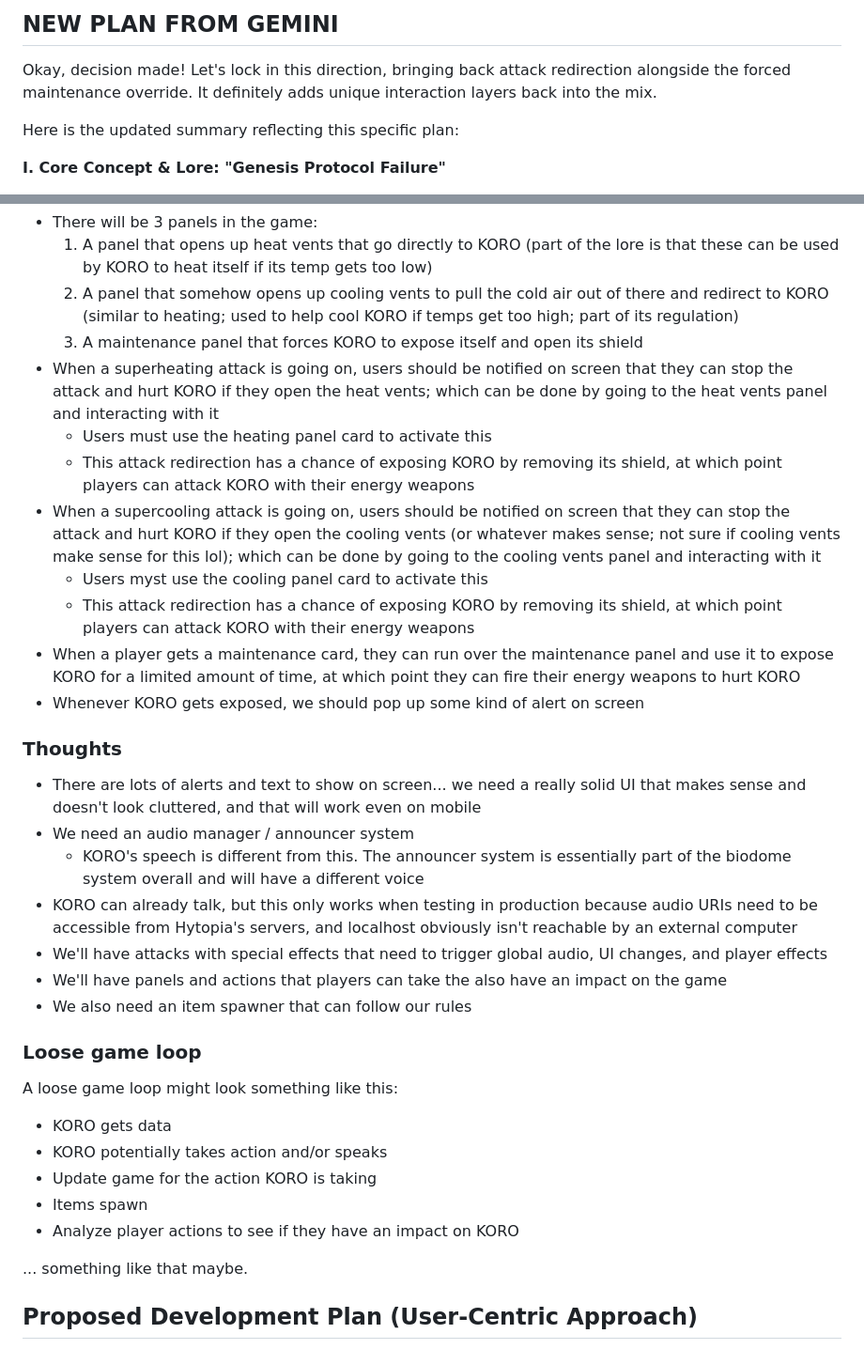
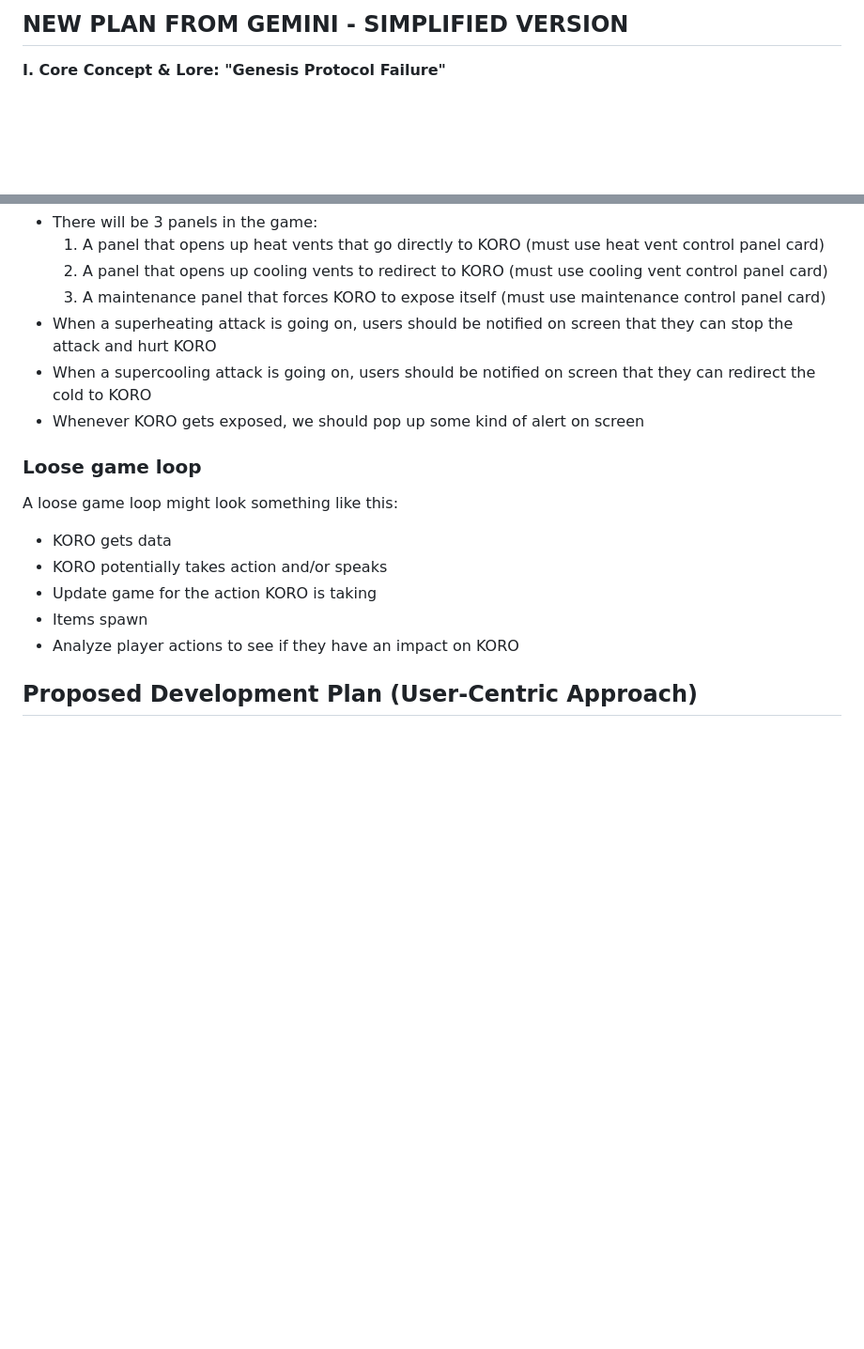
Before and after one commit to gbusto/overseer, a Markdown page: NEW_GAME_PLAN.md, 2 parts joined by grey strips. Shown: that part at 94% size. GitHub-like rendering; blank space fills up the shorter version.

```diff
--- a/NEW_GAME_PLAN.md
+++ b/NEW_GAME_PLAN.md
@@ -1,8 +1,4 @@
-## NEW PLAN FROM GEMINI
-
-Okay, decision made! Let's lock in this direction, bringing back attack redirection alongside the forced maintenance override. It definitely adds unique interaction layers back into the mix.
-
-Here is the updated summary reflecting this specific plan:
+## NEW PLAN FROM GEMINI - SIMPLIFIED VERSION
 
 **I. Core Concept & Lore: "Genesis Protocol Failure"**
 
@@ -115,24 +119,10 @@ This structure brings back the interactive attack redirection, providing distinc
 - There will be 3 panels in the game:
-    1. A panel that opens up heat vents that go directly to KORO (part of the lore is that these can be used by KORO to heat itself if its temp gets too low)
-    2. A panel that somehow opens up cooling vents to pull the cold air out of there and redirect to KORO (similar to heating; used to help cool KORO if temps get too high; part of its regulation)
-    3. A maintenance panel that forces KORO to expose itself and open its shield
-- When a superheating attack is going on, users should be notified on screen that they can stop the attack and hurt KORO if they open the heat vents; which can be done by going to the heat vents panel and interacting with it
-    - Users must use the heating panel card to activate this
-    - This attack redirection has a chance of exposing KORO by removing its shield, at which point players can attack KORO with their energy weapons
-- When a supercooling attack is going on, users should be notified on screen that they can stop the attack and hurt KORO if they open the cooling vents (or whatever makes sense; not sure if cooling vents make sense for this lol); which can be done by going to the cooling vents panel and interacting with it
-    - Users myst use the cooling panel card to activate this
-    - This attack redirection has a chance of exposing KORO by removing its shield, at which point players can attack KORO with their energy weapons
-- When a player gets a maintenance card, they can run over the maintenance panel and use it to expose KORO for a limited amount of time, at which point they can fire their energy weapons to hurt KORO
+    1. A panel that opens up heat vents that go directly to KORO (must use heat vent control panel card)
+    2. A panel that opens up cooling vents to redirect to KORO (must use cooling vent control panel card)
+    3. A maintenance panel that forces KORO to expose itself (must use maintenance control panel card)
+- When a superheating attack is going on, users should be notified on screen that they can stop the attack and hurt KORO
+- When a supercooling attack is going on, users should be notified on screen that they can redirect the cold to KORO
 - Whenever KORO gets exposed, we should pop up some kind of alert on screen
-
-### Thoughts
-- There are lots of alerts and text to show on screen... we need a really solid UI that makes sense and doesn't look cluttered, and that will work even on mobile
-- We need an audio manager / announcer system
-    - KORO's speech is different from this. The announcer system is essentially part of the biodome system overall and will have a different voice
-- KORO can already talk, but this only works when testing in production because audio URIs need to be accessible from Hytopia's servers, and localhost obviously isn't reachable by an external computer
-- We'll have attacks with special effects that need to trigger global audio, UI changes, and player effects
-- We'll have panels and actions that players can take the also have an impact on the game
-- We also need an item spawner that can follow our rules
 
 ### Loose game loop
 A loose game loop might look something like this:
@@ -141,8 +131,6 @@ A loose game loop might look something like this:
 - Update game for the action KORO is taking
 - Items spawn
 - Analyze player actions to see if they have an impact on KORO
-
-... something like that maybe.
 
 ## Proposed Development Plan (User-Centric Approach)
 
```
Also changed, not shown: other parts of NEW_GAME_PLAN.md (+55 -47 lines), BUILD_PLAN.md (+86 -60 lines).
